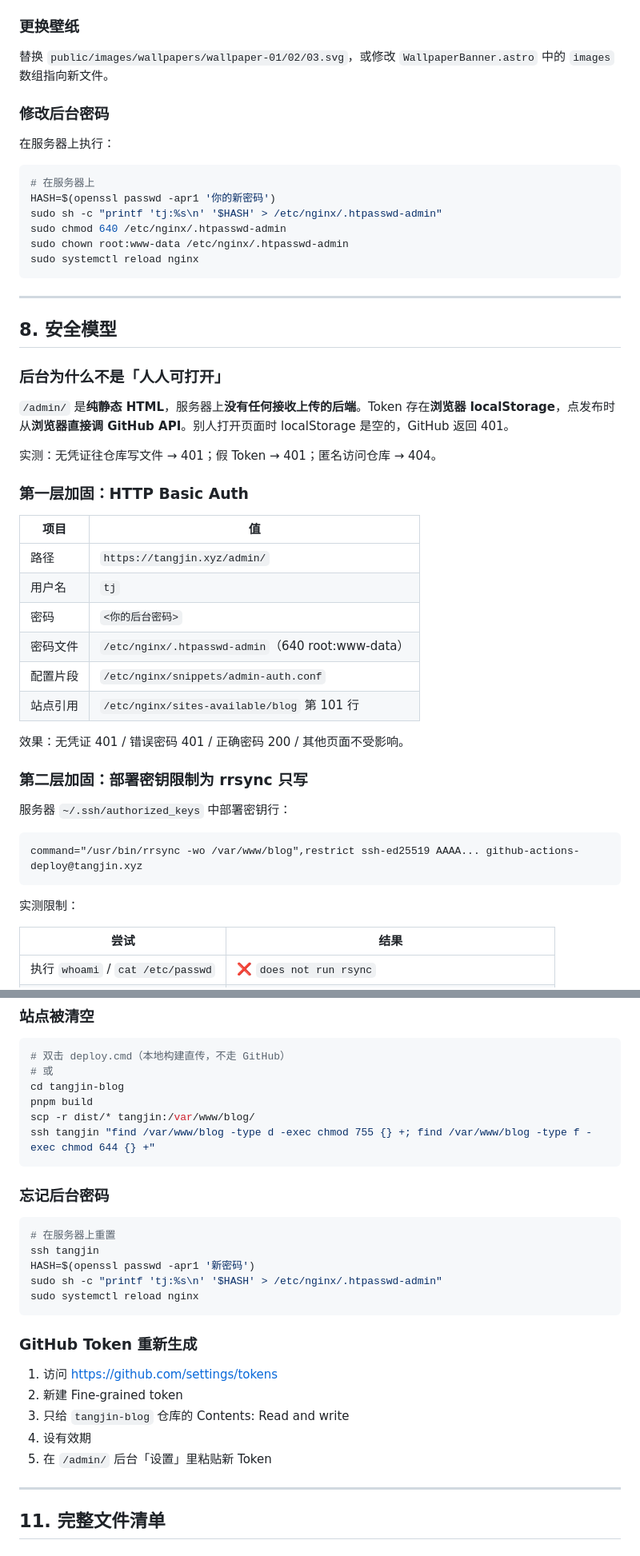
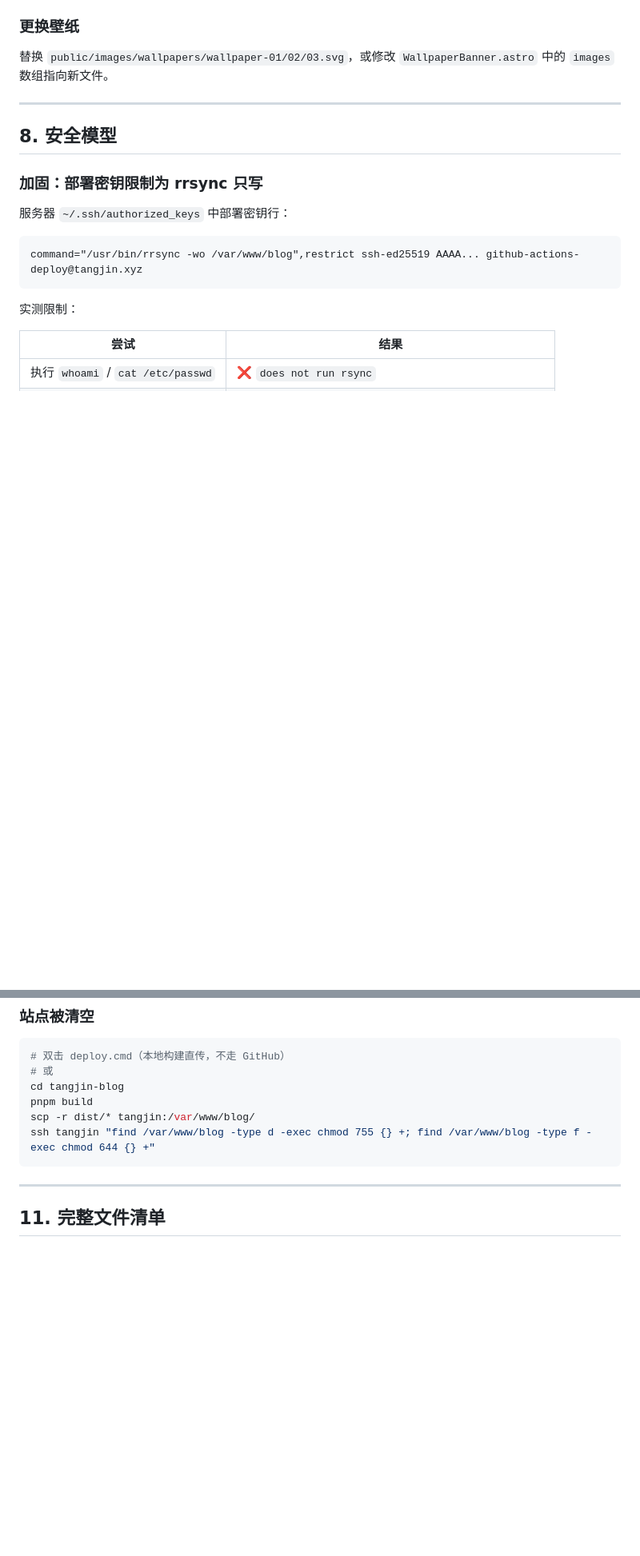
Before and after one commit to TANGJIN13/tangjin-blog, a Markdown page: docs/完整知识手册.md, 2 parts joined by grey strips. Shown at 80% size. GitHub-like rendering; blank space fills up the shorter version.

````diff
--- a/docs/完整知识手册.md
+++ b/docs/完整知识手册.md
@@ -501,43 +479,11 @@ export const categories = [
 
 替换 `public/images/wallpapers/wallpaper-01/02/03.svg`，或修改 `WallpaperBanner.astro` 中的 `images` 数组指向新文件。
 
-### 修改后台密码
-
-在服务器上执行：
-
-```bash
-# 在服务器上
-HASH=$(openssl passwd -apr1 '你的新密码')
-sudo sh -c "printf 'tj:%s\n' '$HASH' > /etc/nginx/.htpasswd-admin"
-sudo chmod 640 /etc/nginx/.htpasswd-admin
-sudo chown root:www-data /etc/nginx/.htpasswd-admin
-sudo systemctl reload nginx
-```
-
 ---
 
 ## 8. 安全模型
 
-### 后台为什么不是「人人可打开」
-
-`/admin/` 是**纯静态 HTML**，服务器上**没有任何接收上传的后端**。Token 存在**浏览器 localStorage**，点发布时从**浏览器直接调 GitHub API**。别人打开页面时 localStorage 是空的，GitHub 返回 401。
-
-实测：无凭证往仓库写文件 → 401；假 Token → 401；匿名访问仓库 → 404。
-
-### 第一层加固：HTTP Basic Auth
-
-| 项目 | 值 |
-|---|---|
-| 路径 | `https://tangjin.xyz/admin/` |
-| 用户名 | `tj` |
-| 密码 | `<你的后台密码>` |
-| 密码文件 | `/etc/nginx/.htpasswd-admin`（640 root:www-data）|
-| 配置片段 | `/etc/nginx/snippets/admin-auth.conf` |
-| 站点引用 | `/etc/nginx/sites-available/blog` 第 101 行 |
-
-效果：无凭证 401 / 错误密码 401 / 正确密码 200 / 其他页面不受影响。
-
-### 第二层加固：部署密钥限制为 rrsync 只写
+### 加固：部署密钥限制为 rrsync 只写
 
 服务器 `~/.ssh/authorized_keys` 中部署密钥行：
 
@@ -646,24 +584,6 @@ scp -r dist/* tangjin:/var/www/blog/
 ssh tangjin "find /var/www/blog -type d -exec chmod 755 {} +; find /var/www/blog -type f -exec chmod 644 {} +"
 ```
 
-### 忘记后台密码
-
-```bash
-# 在服务器上重置
-ssh tangjin
-HASH=$(openssl passwd -apr1 '新密码')
-sudo sh -c "printf 'tj:%s\n' '$HASH' > /etc/nginx/.htpasswd-admin"
-sudo systemctl reload nginx
-```
-
-### GitHub Token 重新生成
-
-1. 访问 https://github.com/settings/tokens
-2. 新建 Fine-grained token
-3. 只给 `tangjin-blog` 仓库的 Contents: Read and write
-4. 设有效期
-5. 在 `/admin/` 后台「设置」里粘贴新 Token
-
 ---
 
 ## 11. 完整文件清单
````
Also changed, not shown: other parts of docs/完整知识手册.md (+6 -42 lines), docs/发布配置.md (+6 -67 lines).
